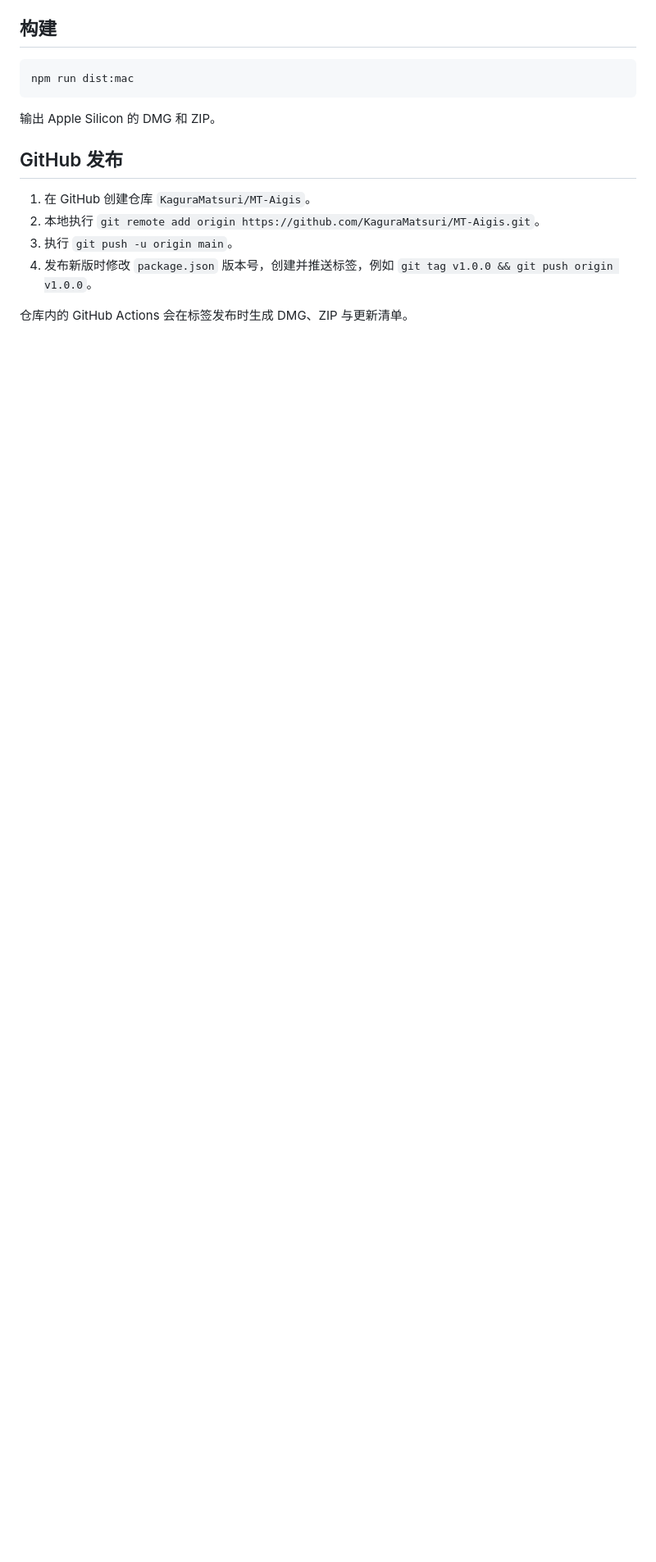
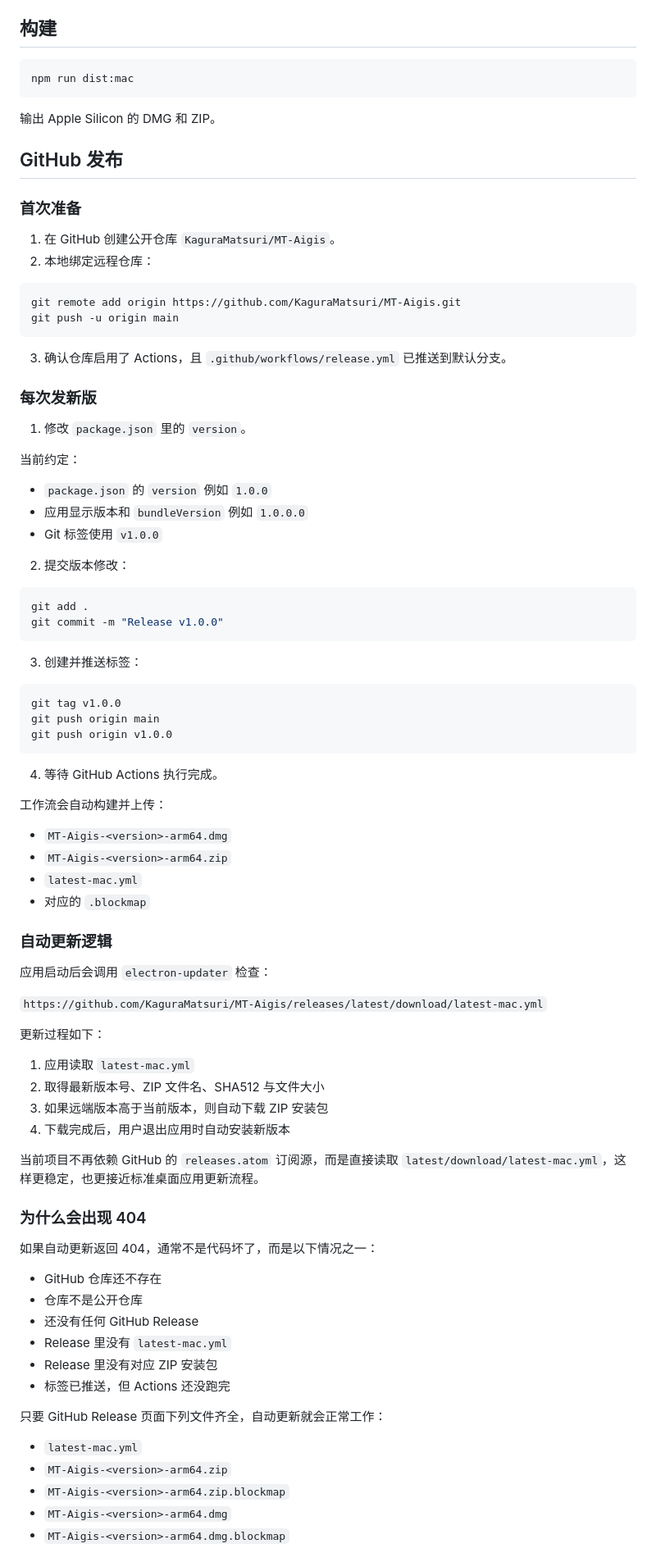
Before and after one commit to KaguraMatsuri/MT-Aigis, a Markdown page: README.md, the part around one of its changes. Shown at 82% size. Drawn GitHub-style; blank space fills up the shorter version.

Commit message:
Document release and auto-update flow

````diff
--- a/README.md
+++ b/README.md
@@ -79,9 +79,82 @@ npm run dist:mac
 
 ## GitHub 发布
 
-1. 在 GitHub 创建仓库 `KaguraMatsuri/MT-Aigis`。
-2. 本地执行 `git remote add origin https://github.com/KaguraMatsuri/MT-Aigis.git`。
-3. 执行 `git push -u origin main`。
-4. 发布新版时修改 `package.json` 版本号，创建并推送标签，例如 `git tag v1.0.0 && git push origin v1.0.0`。
+### 首次准备
 
-仓库内的 GitHub Actions 会在标签发布时生成 DMG、ZIP 与更新清单。
+1. 在 GitHub 创建公开仓库 `KaguraMatsuri/MT-Aigis`。
+2. 本地绑定远程仓库：
+
+```bash
+git remote add origin https://github.com/KaguraMatsuri/MT-Aigis.git
+git push -u origin main
+```
+
+3. 确认仓库启用了 Actions，且 `.github/workflows/release.yml` 已推送到默认分支。
+
+### 每次发新版
+
+1. 修改 `package.json` 里的 `version`。
+
+当前约定：
+- `package.json` 的 `version` 例如 `1.0.0`
+- 应用显示版本和 `bundleVersion` 例如 `1.0.0.0`
+- Git 标签使用 `v1.0.0`
+
+2. 提交版本修改：
+
+```bash
+git add .
+git commit -m "Release v1.0.0"
+```
+
+3. 创建并推送标签：
+
+```bash
+git tag v1.0.0
+git push origin main
+git push origin v1.0.0
+```
+
+4. 等待 GitHub Actions 执行完成。
+
+工作流会自动构建并上传：
+- `MT-Aigis-<version>-arm64.dmg`
+- `MT-Aigis-<version>-arm64.zip`
+- `latest-mac.yml`
+- 对应的 `.blockmap`
+
+### 自动更新逻辑
+
+应用启动后会调用 `electron-updater` 检查：
+
+`https://github.com/KaguraMatsuri/MT-Aigis/releases/latest/download/latest-mac.yml`
+
+更新过程如下：
+
+1. 应用读取 `latest-mac.yml`
+2. 取得最新版本号、ZIP 文件名、SHA512 与文件大小
+3. 如果远端版本高于当前版本，则自动下载 ZIP 安装包
+4. 下载完成后，用户退出应用时自动安装新版本
+
+当前项目不再依赖 GitHub 的 `releases.atom` 订阅源，而是直接读取
+`latest/download/latest-mac.yml`，这样更稳定，也更接近标准桌面应用更新流程。
+
+### 为什么会出现 404
+
+如果自动更新返回 404，通常不是代码坏了，而是以下情况之一：
+
+- GitHub 仓库还不存在
+- 仓库不是公开仓库
+- 还没有任何 GitHub Release
+- Release 里没有 `latest-mac.yml`
+- Release 里没有对应 ZIP 安装包
+- 标签已推送，但 Actions 还没跑完
+
+只要 GitHub Release 页面下列文件齐全，自动更新就会正常工作：
+
+- `latest-mac.yml`
+- `MT-Aigis-<version>-arm64.zip`
+- `MT-Aigis-<version>-arm64.zip.blockmap`
+- `MT-Aigis-<version>-arm64.dmg`
+- `MT-Aigis-<version>-arm64.dmg.blockmap`
+
````
Also changed, not shown: other parts of README.md (+17 -0 lines).
